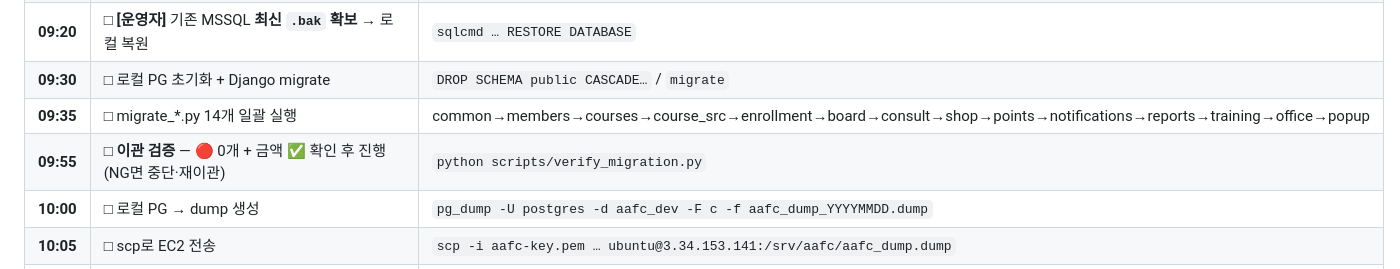
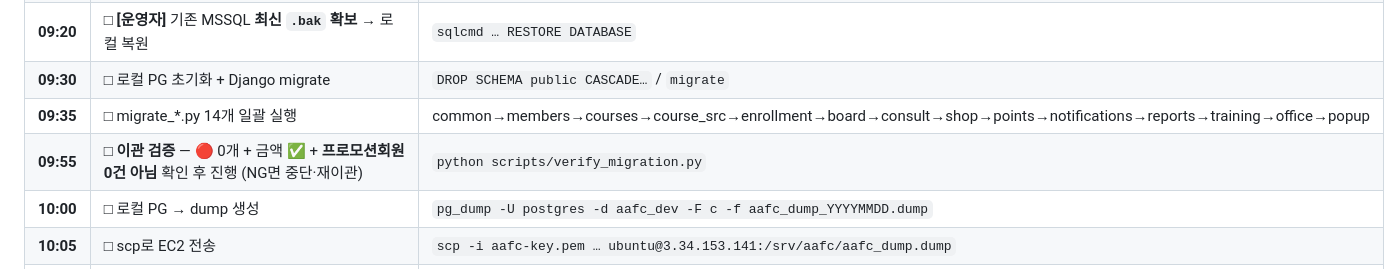
Before and after one commit to Brad0329/aafc, a Markdown page: docsformanagement/도메인전환_체크리스트_1page.md, the part around the change. GitHub-like rendering.

```diff
--- a/docsformanagement/도메인전환_체크리스트_1page.md
+++ b/docsformanagement/도메인전환_체크리스트_1page.md
@@ -26,7 +26,7 @@
 | **09:20** | □ **[운영자]** 기존 MSSQL **최신 `.bak` 확보** → 로컬 복원 | `sqlcmd … RESTORE DATABASE` |
 | **09:30** | □ 로컬 PG 초기화 + Django migrate | `DROP SCHEMA public CASCADE…` / `migrate` |
 | **09:35** | □ migrate_*.py 14개 일괄 실행 | common→members→courses→course_src→enrollment→board→consult→shop→points→notifications→reports→training→office→popup |
-| **09:55** | □ **이관 검증** — 🔴 0개 + 금액 ✅ 확인 후 진행 (NG면 중단·재이관) | `python scripts/verify_migration.py` |
+| **09:55** | □ **이관 검증** — 🔴 0개 + 금액 ✅ + **프로모션회원 0건 아님** 확인 후 진행 (NG면 중단·재이관) | `python scripts/verify_migration.py` |
 | **10:00** | □ 로컬 PG → dump 생성 | `pg_dump -U postgres -d aafc_dev -F c -f aafc_dump_YYYYMMDD.dump` |
 | **10:05** | □ scp로 EC2 전송 | `scp -i aafc-key.pem … ubuntu@3.34.153.141:/srv/aafc/aafc_dump.dump` |
 | **10:10** | □ RDS pg_restore | `pg_restore … --clean --if-exists --no-owner /srv/aafc/aafc_dump.dump` |
```
Also changed, not shown: docsformanagement/도메인전환_시나리오.md (+7 -1 lines).
